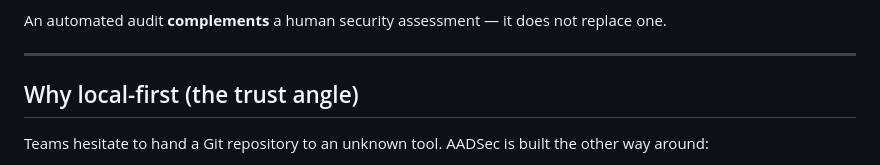
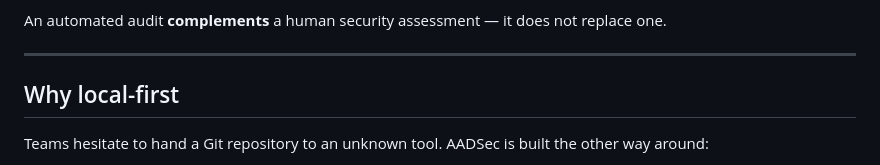
Before and after one commit to aadieng100/aadsec-public, a Markdown page: README.md, the part around the change. Rendered like a GitHub page.

Commit message:
Update section header for clarity

```diff
--- a/README.md
+++ b/README.md
@@ -34,7 +34,7 @@ replace one.
 
 ---
 
-## Why local-first (the trust angle)
+## Why local-first
 
 Teams hesitate to hand a Git repository to an unknown tool. AADSec is built the
 other way around:
```
